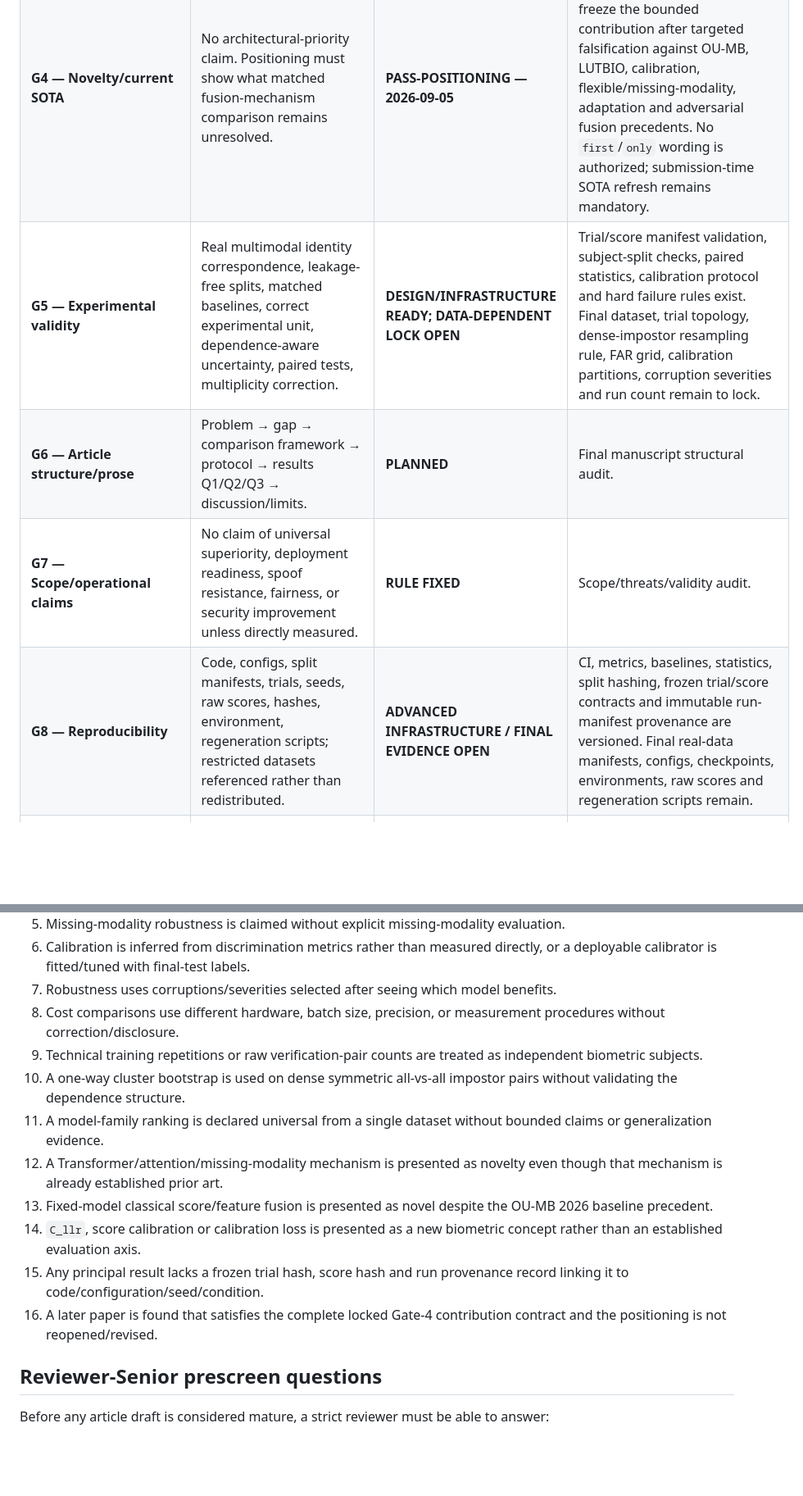
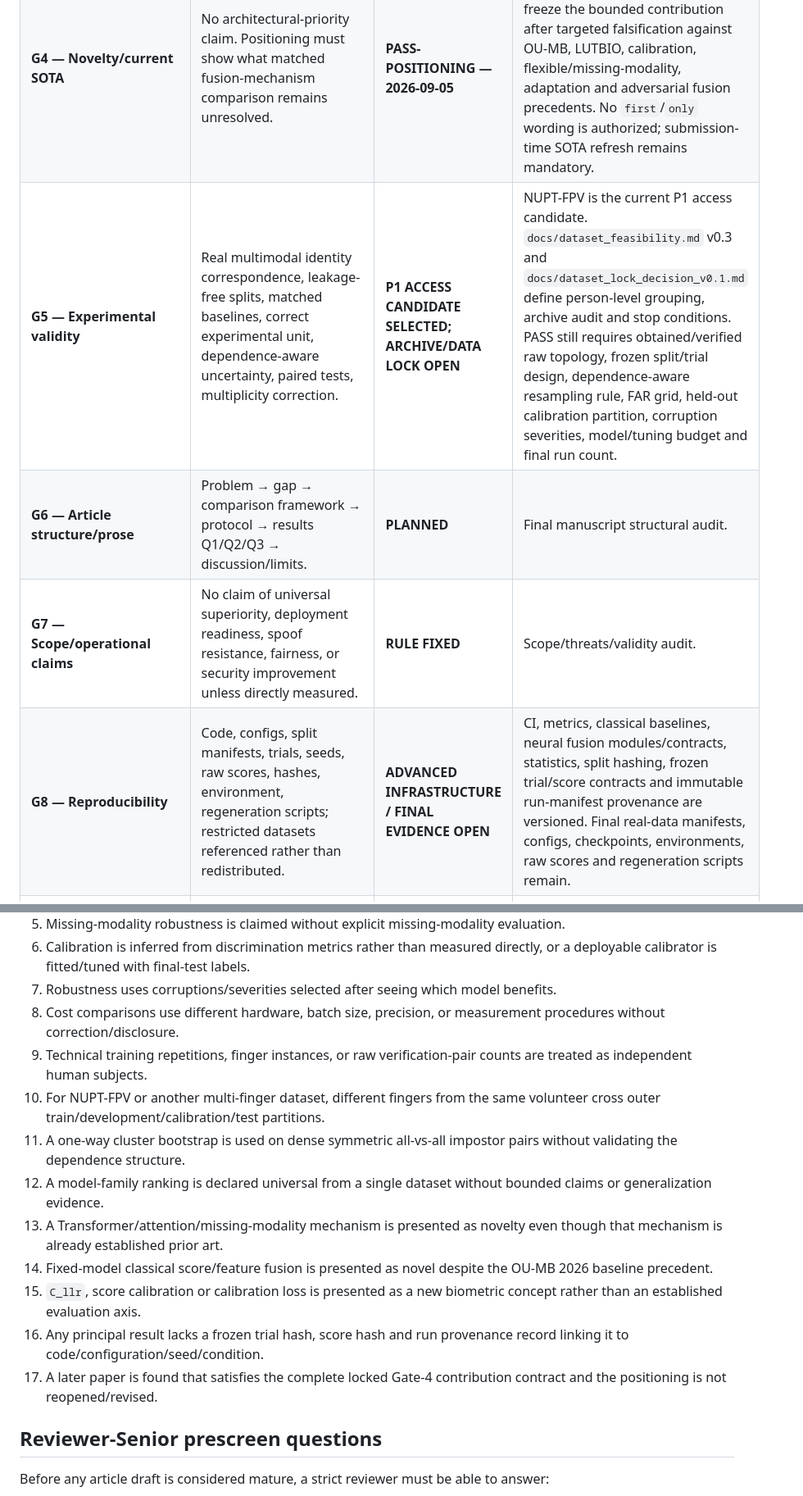
Before and after one commit to EkodeckStephane/DeepMM-Biometrics, a Markdown page: docs/q1_gate_matrix.md, 2 parts joined by grey strips. Shown at 82% size. Drawn GitHub-style; blank space fills up the shorter version.

Commit message:
Advance Gate 5 to primary access-candidate stage

```diff
--- a/docs/q1_gate_matrix.md
+++ b/docs/q1_gate_matrix.md
@@ -8,10 +8,10 @@ This project adapts the owner-supplied **Q1 Scientific-Article Editorial Gates**
 | **G2 — Claim/evidence alignment** | Every conclusion about DL benefit, best family, calibration, robustness, or missing modalities maps to direct measurements. Negative results retained. | **PASS-DESIGN / EVIDENCE OPEN** | `claim_evidence_matrix.md` and planned contrasts exist; final claim-evidence matrix must link each headline statement to validated run manifests/raw outputs. |
 | **G3 — Final scientific narrative** | Final article contains the final valid study, not development/debug/audit history. | **RULE FIXED** | Editorial audit of final manuscript. |
 | **G4 — Novelty/current SOTA** | No architectural-priority claim. Positioning must show what matched fusion-mechanism comparison remains unresolved. | **PASS-POSITIONING — 2026-09-05** | `docs/sota_matrix_v1.0.md` and `literature/gate4_search_log.md` freeze the bounded contribution after targeted falsification against OU-MB, LUTBIO, calibration, flexible/missing-modality, adaptation and adversarial fusion precedents. No `first`/`only` wording is authorized; submission-time SOTA refresh remains mandatory. |
-| **G5 — Experimental validity** | Real multimodal identity correspondence, leakage-free splits, matched baselines, correct experimental unit, dependence-aware uncertainty, paired tests, multiplicity correction. | **DESIGN/INFRASTRUCTURE READY; DATA-DEPENDENT LOCK OPEN** | Trial/score manifest validation, subject-split checks, paired statistics, calibration protocol and hard failure rules exist. Final dataset, trial topology, dense-impostor resampling rule, FAR grid, calibration partitions, corruption severities and run count remain to lock. |
+| **G5 — Experimental validity** | Real multimodal identity correspondence, leakage-free splits, matched baselines, correct experimental unit, dependence-aware uncertainty, paired tests, multiplicity correction. | **P1 ACCESS CANDIDATE SELECTED; ARCHIVE/DATA LOCK OPEN** | NUPT-FPV is the current P1 access candidate. `docs/dataset_feasibility.md` v0.3 and `docs/dataset_lock_decision_v0.1.md` define person-level grouping, archive audit and stop conditions. PASS still requires obtained/verified raw topology, frozen split/trial design, dependence-aware resampling rule, FAR grid, held-out calibration partition, corruption severities, model/tuning budget and final run count. |
 | **G6 — Article structure/prose** | Problem → gap → comparison framework → protocol → results Q1/Q2/Q3 → discussion/limits. | **PLANNED** | Final manuscript structural audit. |
 | **G7 — Scope/operational claims** | No claim of universal superiority, deployment readiness, spoof resistance, fairness, or security improvement unless directly measured. | **RULE FIXED** | Scope/threats/validity audit. |
-| **G8 — Reproducibility** | Code, configs, split manifests, trials, seeds, raw scores, hashes, environment, regeneration scripts; restricted datasets referenced rather than redistributed. | **ADVANCED INFRASTRUCTURE / FINAL EVIDENCE OPEN** | CI, metrics, baselines, statistics, split hashing, frozen trial/score contracts and immutable run-manifest provenance are versioned. Final real-data manifests, configs, checkpoints, environments, raw scores and regeneration scripts remain. |
+| **G8 — Reproducibility** | Code, configs, split manifests, trials, seeds, raw scores, hashes, environment, regeneration scripts; restricted datasets referenced rather than redistributed. | **ADVANCED INFRASTRUCTURE / FINAL EVIDENCE OPEN** | CI, metrics, classical baselines, neural fusion modules/contracts, statistics, split hashing, frozen trial/score contracts and immutable run-manifest provenance are versioned. Final real-data manifests, configs, checkpoints, environments, raw scores and regeneration scripts remain. |
 | **G9 — Bibliographic/editorial hygiene** | Every reference exists and supports its citing sentence; same title/numbers across manuscript and submission files. | **OPEN / MACHINE CONSISTENCY ACTIVE** | `literature/sota_registry.csv` and `references.bib` are CI-synchronized; final claim-level source audit, correction/retraction check and manuscript/submission consistency audit remain. |
 | **G10 — Submission readiness** | No contribution/evidence mismatch, unfair comparison, article-code-data contradiction, unverified reference, or journal-scope mismatch. | **NO-GO NOW** | Reviewer Senior final pass + all prior gates closed. |
 
@@ -27,14 +27,15 @@ The project must stop or reframe before the final campaign if any of the followi
 6. Calibration is inferred from discrimination metrics rather than measured directly, or a deployable calibrator is fitted/tuned with final-test labels.
 7. Robustness uses corruptions/severities selected after seeing which model benefits.
 8. Cost comparisons use different hardware, batch size, precision, or measurement procedures without correction/disclosure.
-9. Technical training repetitions or raw verification-pair counts are treated as independent biometric subjects.
-10. A one-way cluster bootstrap is used on dense symmetric all-vs-all impostor pairs without validating the dependence structure.
-11. A model-family ranking is declared universal from a single dataset without bounded claims or generalization evidence.
-12. A Transformer/attention/missing-modality mechanism is presented as novelty even though that mechanism is already established prior art.
-13. Fixed-model classical score/feature fusion is presented as novel despite the OU-MB 2026 baseline precedent.
-14. `C_llr`, score calibration or calibration loss is presented as a new biometric concept rather than an established evaluation axis.
-15. Any principal result lacks a frozen trial hash, score hash and run provenance record linking it to code/configuration/seed/condition.
-16. A later paper is found that satisfies the complete locked Gate-4 contribution contract and the positioning is not reopened/revised.
+9. Technical training repetitions, finger instances, or raw verification-pair counts are treated as independent human subjects.
+10. For NUPT-FPV or another multi-finger dataset, different fingers from the same volunteer cross outer train/development/calibration/test partitions.
+11. A one-way cluster bootstrap is used on dense symmetric all-vs-all impostor pairs without validating the dependence structure.
+12. A model-family ranking is declared universal from a single dataset without bounded claims or generalization evidence.
+13. A Transformer/attention/missing-modality mechanism is presented as novelty even though that mechanism is already established prior art.
+14. Fixed-model classical score/feature fusion is presented as novel despite the OU-MB 2026 baseline precedent.
+15. `C_llr`, score calibration or calibration loss is presented as a new biometric concept rather than an established evaluation axis.
+16. Any principal result lacks a frozen trial hash, score hash and run provenance record linking it to code/configuration/seed/condition.
+17. A later paper is found that satisfies the complete locked Gate-4 contribution contract and the positioning is not reopened/revised.
 
 ## Reviewer-Senior prescreen questions
 
```
Also changed, not shown: other parts of docs/q1_gate_matrix.md (+2 -1 lines).
